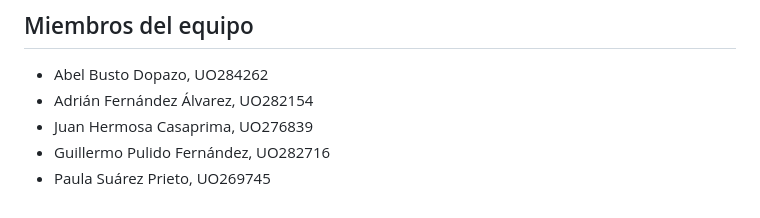
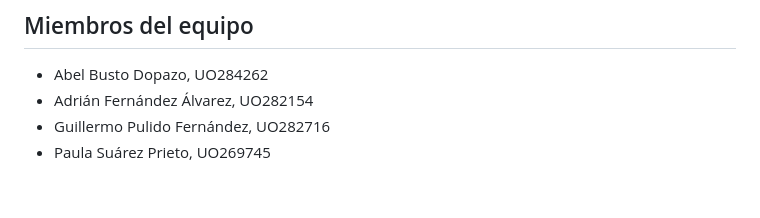
Before and after one commit to Arquisoft/lomap_es2c, a Markdown page: README.md, the part around the change. GitHub-like rendering.

```diff
--- a/README.md
+++ b/README.md
@@ -260,6 +260,5 @@ After the actions process is finished, we can access the application using the I
 ## Miembros del equipo
 - Abel Busto Dopazo, UO284262
 - Adrián Fernández Álvarez, UO282154
-- Juan Hermosa Casaprima, UO276839
 - Guillermo Pulido Fernández, UO282716
 - Paula Suárez Prieto, UO269745
```
